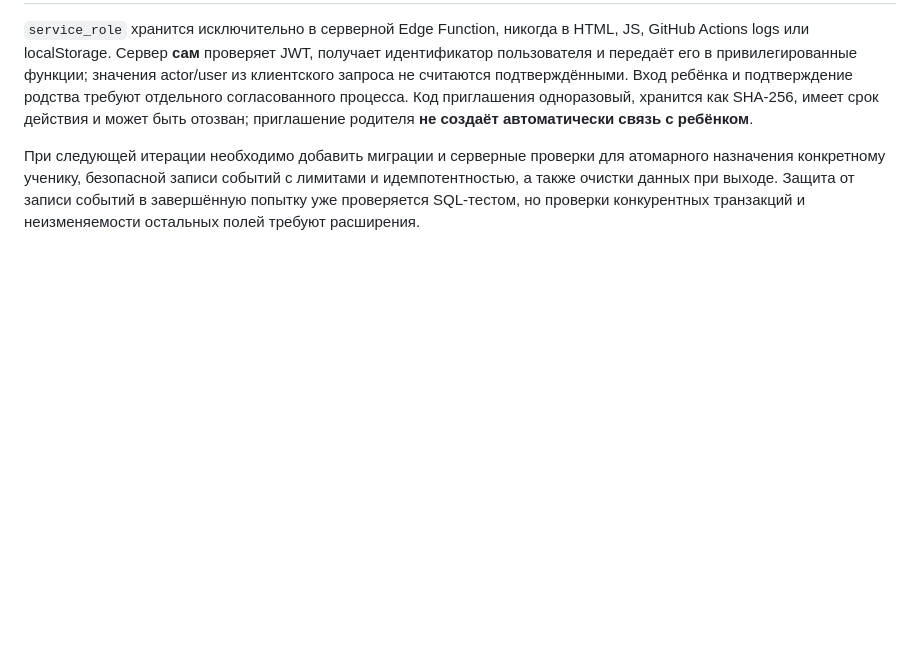
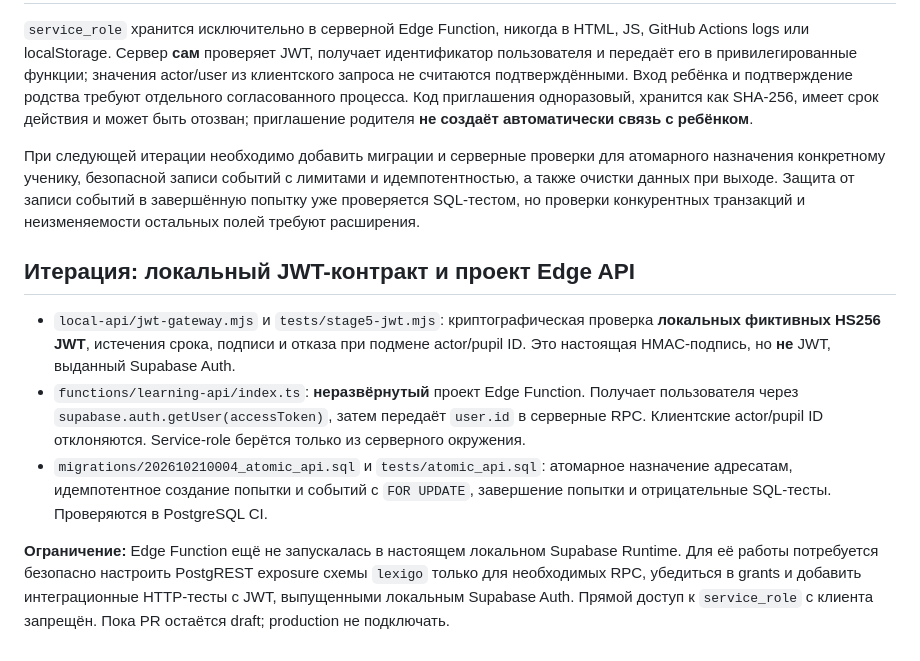
Before and after one commit to 0011nvg/lexigo, a Markdown page: supabase/README.md, the part around the change. GitHub-like rendering; blank space fills up the shorter version.

Commit message:
Document actual test coverage versus undeployed Supabase Auth and Edge API

```diff
--- a/supabase/README.md
+++ b/supabase/README.md
@@ -22,3 +22,12 @@
 `service_role` хранится исключительно в серверной Edge Function, никогда в HTML, JS, GitHub Actions logs или localStorage. Сервер **сам** проверяет JWT, получает идентификатор пользователя и передаёт его в привилегированные функции; значения actor/user из клиентского запроса не считаются подтверждёнными. Вход ребёнка и подтверждение родства требуют отдельного согласованного процесса. Код приглашения одноразовый, хранится как SHA-256, имеет срок действия и может быть отозван; приглашение родителя **не создаёт автоматически связь с ребёнком**.
 
 При следующей итерации необходимо добавить миграции и серверные проверки для атомарного назначения конкретному ученику, безопасной записи событий с лимитами и идемпотентностью, а также очистки данных при выходе. Защита от записи событий в завершённую попытку уже проверяется SQL-тестом, но проверки конкурентных транзакций и неизменяемости остальных полей требуют расширения.
+
+
+## Итерация: локальный JWT-контракт и проект Edge API
+
+- `local-api/jwt-gateway.mjs` и `tests/stage5-jwt.mjs`: криптографическая проверка **локальных фиктивных HS256 JWT**, истечения срока, подписи и отказа при подмене actor/pupil ID. Это настоящая HMAC-подпись, но **не** JWT, выданный Supabase Auth.
+- `functions/learning-api/index.ts`: **неразвёрнутый** проект Edge Function. Получает пользователя через `supabase.auth.getUser(accessToken)`, затем передаёт `user.id` в серверные RPC. Клиентские actor/pupil ID отклоняются. Service-role берётся только из серверного окружения.
+- `migrations/202610210004_atomic_api.sql` и `tests/atomic_api.sql`: атомарное назначение адресатам, идемпотентное создание попытки и событий с `FOR UPDATE`, завершение попытки и отрицательные SQL-тесты. Проверяются в PostgreSQL CI.
+
+**Ограничение:** Edge Function ещё не запускалась в настоящем локальном Supabase Runtime. Для её работы потребуется безопасно настроить PostgREST exposure схемы `lexigo` только для необходимых RPC, убедиться в grants и добавить интеграционные HTTP-тесты с JWT, выпущенными локальным Supabase Auth. Прямой доступ к `service_role` с клиента запрещён. Пока PR остаётся draft; production не подключать.
```
